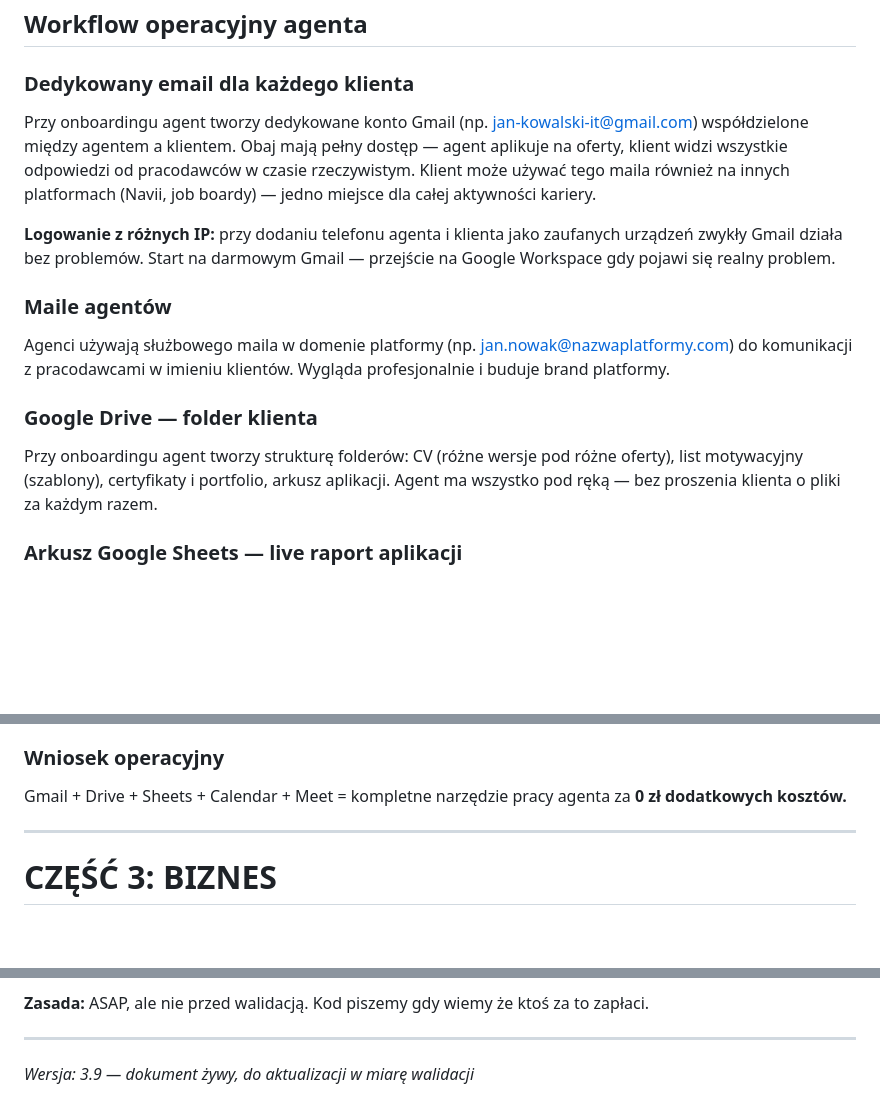
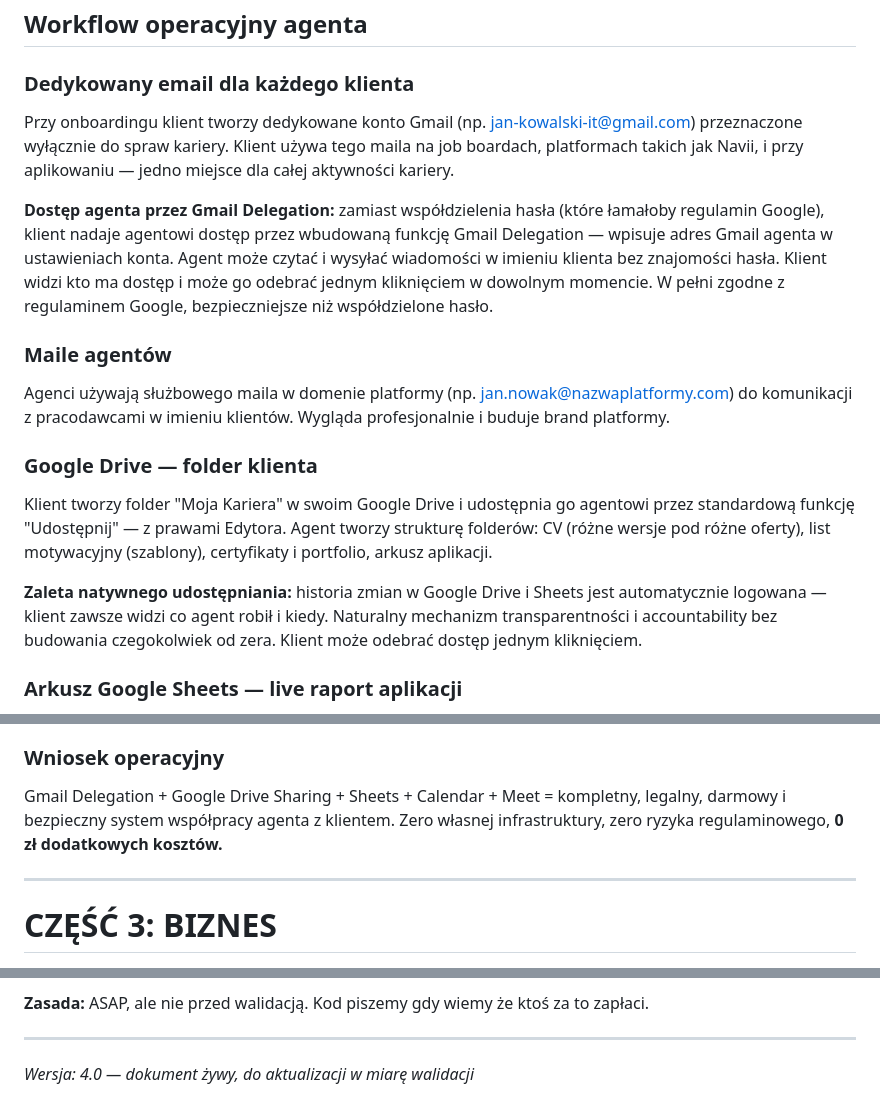
Before and after one commit to kolbinski/homodigital, a Markdown page: career-agent-product-brief.md, 3 parts joined by grey strips. Drawn GitHub-style; blank space fills up the shorter version.

```diff
--- a/career-agent-product-brief.md
+++ b/career-agent-product-brief.md
@@ -200,9 +200,9 @@ Link do projektu ląduje w profilu klienta i jest dołączany do aplikacji przez
 
 ### Dedykowany email dla każdego klienta
 
-Przy onboardingu agent tworzy dedykowane konto Gmail (np. jan-kowalski-it@gmail.com) współdzielone między agentem a klientem. Obaj mają pełny dostęp — agent aplikuje na oferty, klient widzi wszystkie odpowiedzi od pracodawców w czasie rzeczywistym. Klient może używać tego maila również na innych platformach (Navii, job boardy) — jedno miejsce dla całej aktywności kariery.
+Przy onboardingu klient tworzy dedykowane konto Gmail (np. jan-kowalski-it@gmail.com) przeznaczone wyłącznie do spraw kariery. Klient używa tego maila na job boardach, platformach takich jak Navii, i przy aplikowaniu — jedno miejsce dla całej aktywności kariery.
 
-**Logowanie z różnych IP:** przy dodaniu telefonu agenta i klienta jako zaufanych urządzeń zwykły Gmail działa bez problemów. Start na darmowym Gmail — przejście na Google Workspace gdy pojawi się realny problem.
+**Dostęp agenta przez Gmail Delegation:** zamiast współdzielenia hasła (które łamałoby regulamin Google), klient nadaje agentowi dostęp przez wbudowaną funkcję Gmail Delegation — wpisuje adres Gmail agenta w ustawieniach konta. Agent może czytać i wysyłać wiadomości w imieniu klienta bez znajomości hasła. Klient widzi kto ma dostęp i może go odebrać jednym kliknięciem w dowolnym momencie. W pełni zgodne z regulaminem Google, bezpieczniejsze niż współdzielone hasło.
 
 ### Maile agentów
 
@@ -210,7 +210,9 @@ Agenci używają służbowego maila w domenie platformy (np. jan.nowak@nazwaplat
 
 ### Google Drive — folder klienta
 
-Przy onboardingu agent tworzy strukturę folderów: CV (różne wersje pod różne oferty), list motywacyjny (szablony), certyfikaty i portfolio, arkusz aplikacji. Agent ma wszystko pod ręką — bez proszenia klienta o pliki za każdym razem.
+Klient tworzy folder "Moja Kariera" w swoim Google Drive i udostępnia go agentowi przez standardową funkcję "Udostępnij" — z prawami Edytora. Agent tworzy strukturę folderów: CV (różne wersje pod różne oferty), list motywacyjny (szablony), certyfikaty i portfolio, arkusz aplikacji.
+
+**Zaleta natywnego udostępniania:** historia zmian w Google Drive i Sheets jest automatycznie logowana — klient zawsze widzi co agent robił i kiedy. Naturalny mechanizm transparentności i accountability bez budowania czegokolwiek od zera. Klient może odebrać dostęp jednym kliknięciem.
 
 ### Arkusz Google Sheets — live raport aplikacji
 
@@ -230,7 +232,7 @@ Pracownik i agent wymieniają się numerami telefonów i komunikują bezpośredn
 
 ### Wniosek operacyjny
 
-Gmail + Drive + Sheets + Calendar + Meet = kompletne narzędzie pracy agenta za **0 zł dodatkowych kosztów.**
+Gmail Delegation + Google Drive Sharing + Sheets + Calendar + Meet = kompletny, legalny, darmowy i bezpieczny system współpracy agenta z klientem. Zero własnej infrastruktury, zero ryzyka regulaminowego, **0 zł dodatkowych kosztów.**
 
 ---
 
@@ -889,4 +891,4 @@ Start budowania platformy uzależniony od pozyskania co-foundera.
 
 ---
 
-_Wersja: 3.9 — dokument żywy, do aktualizacji w miarę walidacji_
+_Wersja: 4.0 — dokument żywy, do aktualizacji w miarę walidacji_
```
